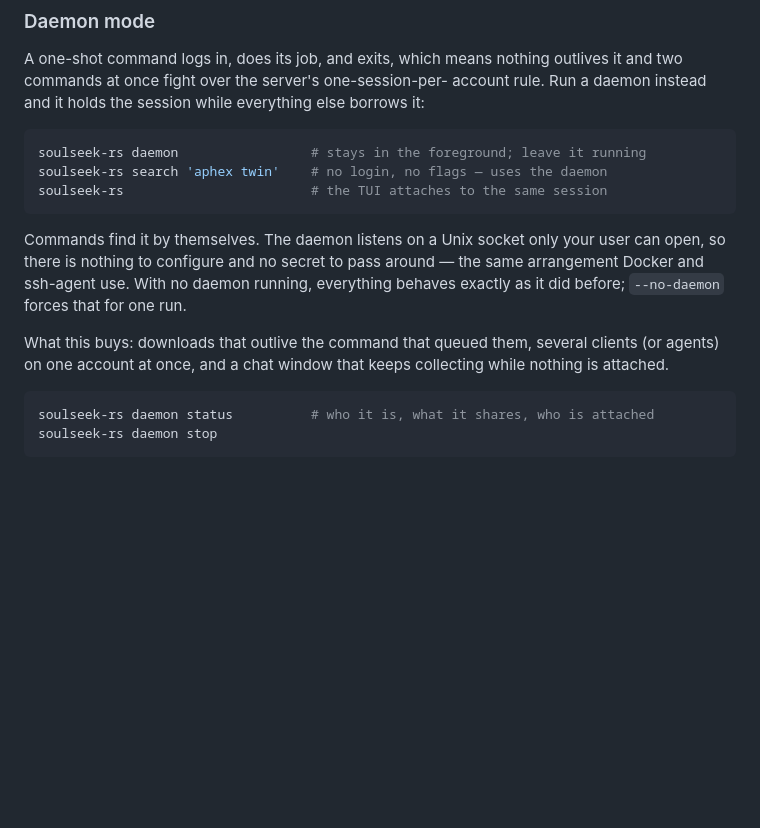
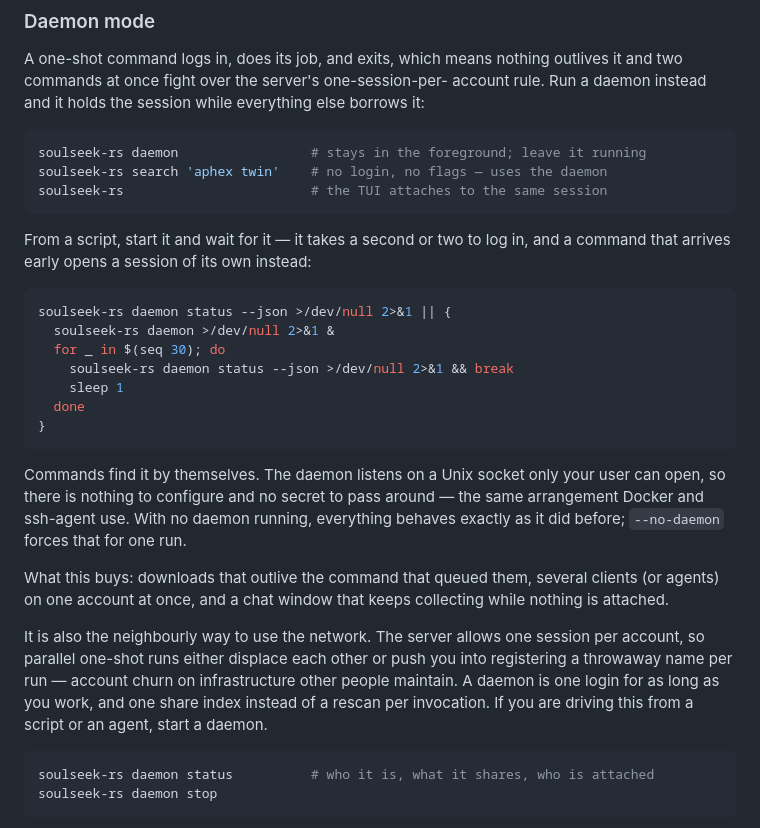
Before and after one commit to michel/soulseek-rs, a Markdown page: README.md, the part around the change. Rendered like a GitHub page; blank space fills up the shorter version.

````diff
--- a/README.md
+++ b/README.md
@@ -129,6 +129,19 @@ soulseek-rs search 'aphex twin'    # no login, no flags — uses the daemon
 soulseek-rs                        # the TUI attaches to the same session
 ```
 
+From a script, start it and wait for it — it takes a second or two to log in,
+and a command that arrives early opens a session of its own instead:
+
+```bash
+soulseek-rs daemon status --json >/dev/null 2>&1 || {
+  soulseek-rs daemon >/dev/null 2>&1 &
+  for _ in $(seq 30); do
+    soulseek-rs daemon status --json >/dev/null 2>&1 && break
+    sleep 1
+  done
+}
+```
+
 Commands find it by themselves. The daemon listens on a Unix socket only your
 user can open, so there is nothing to configure and no secret to pass around —
 the same arrangement Docker and ssh-agent use. With no daemon running,
@@ -138,6 +151,13 @@ run.
 What this buys: downloads that outlive the command that queued them, several
 clients (or agents) on one account at once, and a chat window that keeps
 collecting while nothing is attached.
+
+It is also the neighbourly way to use the network. The server allows one
+session per account, so parallel one-shot runs either displace each other or
+push you into registering a throwaway name per run — account churn on
+infrastructure other people maintain. A daemon is one login for as long as you
+work, and one share index instead of a rescan per invocation. If you are
+driving this from a script or an agent, start a daemon.
 
 ```bash
 soulseek-rs daemon status          # who it is, what it shares, who is attached
````
Also changed, not shown: soulseek-rs/src/SKILL.md (+63 -27 lines).
